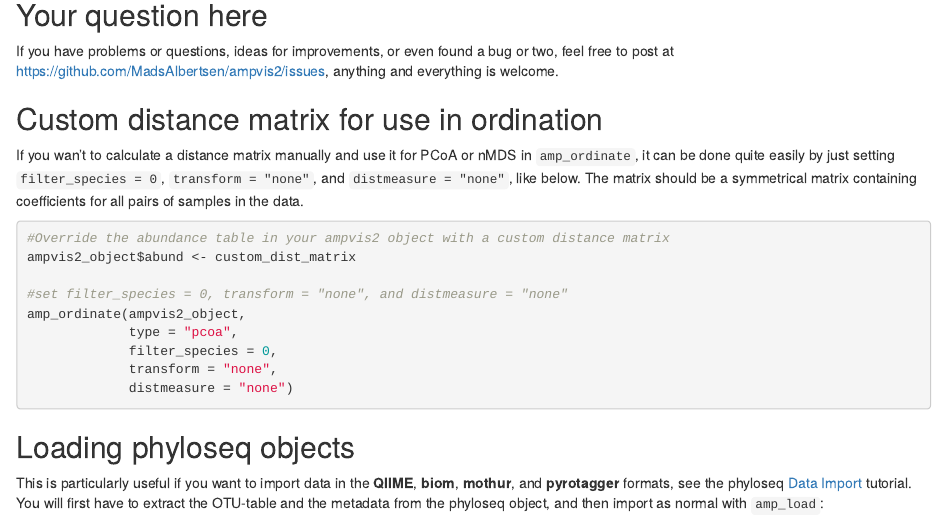
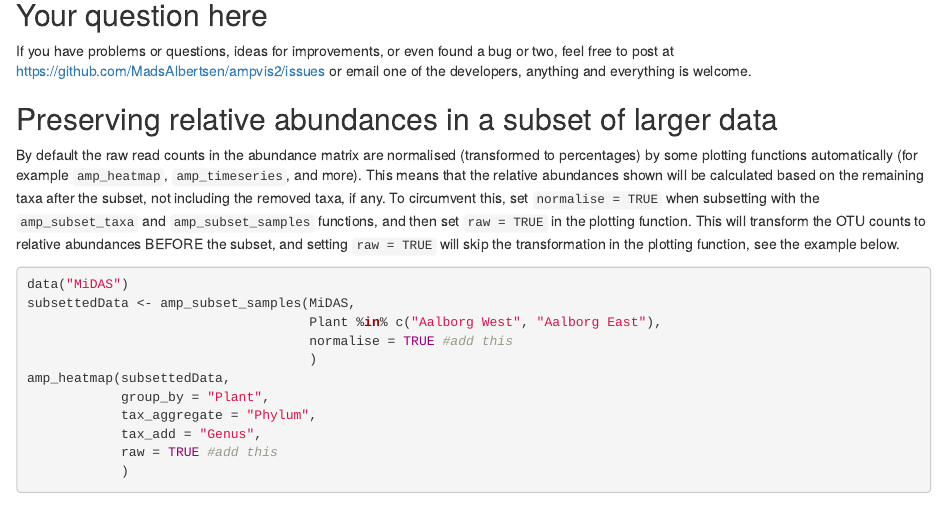
Before and after one commit to KasperSkytte/ampvis2, an R Markdown document (vignettes/faq.Rmd): the page in a window 1100 px wide, from 80 px down. Rendered offline with R 4.5, knitr and Pandoc, with nearby package versions.

Commit message:
rerun docs for 2.3.0

````diff
--- a/vignettes/faq.Rmd
+++ b/vignettes/faq.Rmd
@@ -4,10 +4,28 @@ output: html_document
 ---
 
 ## Your question here
-If you have problems or questions, ideas for improvements, or even found a bug or two, feel free to post at <https://github.com/MadsAlbertsen/ampvis2/issues>, anything and everything is welcome.
+If you have problems or questions, ideas for improvements, or even found a bug or two, feel free to post at <https://github.com/MadsAlbertsen/ampvis2/issues> or email one of the developers, anything and everything is welcome.
+
+## Preserving relative abundances in a subset of larger data
+By default the raw read counts in the abundance matrix are normalised (transformed to percentages) by some plotting functions automatically (for example `amp_heatmap`, `amp_timeseries`, and more). This means that the relative abundances shown will be calculated based on the remaining taxa after the subset, not including the removed taxa, if any. To circumvent this, set `normalise = TRUE` when subsetting with the `amp_subset_taxa` and `amp_subset_samples` functions, and then set `raw = TRUE` in the plotting function. This will transform the OTU counts to relative abundances BEFORE the subset, and setting `raw = TRUE` will skip the transformation in the plotting function, see the example below.
+
+```{r, eval = FALSE}
+data("MiDAS")
+subsettedData <- amp_subset_samples(MiDAS,
+                                    Plant %in% c("Aalborg West", "Aalborg East"),
+                                    normalise = TRUE #add this
+                                    )
+amp_heatmap(subsettedData,
+            group_by = "Plant",
+            tax_aggregate = "Phylum",
+            tax_add = "Genus",
+            raw = TRUE #add this
+            )
+```
 
 ## Custom distance matrix for use in ordination
 If you wan't to calculate a distance matrix manually and use it for PCoA or nMDS in `amp_ordinate`, it can be done quite easily by just setting `filter_species = 0`, `transform = "none"`, and `distmeasure = "none"`, like below. The matrix should be a symmetrical matrix containing coefficients for all pairs of samples in the data.
+
 ```{r, eval = FALSE}
 #Override the abundance table in your ampvis2 object with a custom distance matrix
 ampvis2_object$abund <- custom_dist_matrix
````
Also changed, not shown: R/amp_core.R (+3 -0 lines), R/amp_frequency.R (+3 -0 lines), R/amp_heatmap.R (+2 -2 lines), R/amp_otu_network.R (+3 -0 lines), R/amp_rankabundance.R (+3 -0 lines), R/amp_subset_samples.R (+2 -2 lines), R/amp_subset_taxa.R (+7 -7 lines), R/amp_timeseries.R (+4 -0 lines), R/amp_venn.R (+4 -0 lines), vignettes/ampvis2.Rmd (+2 -2 lines), 59 other files.
